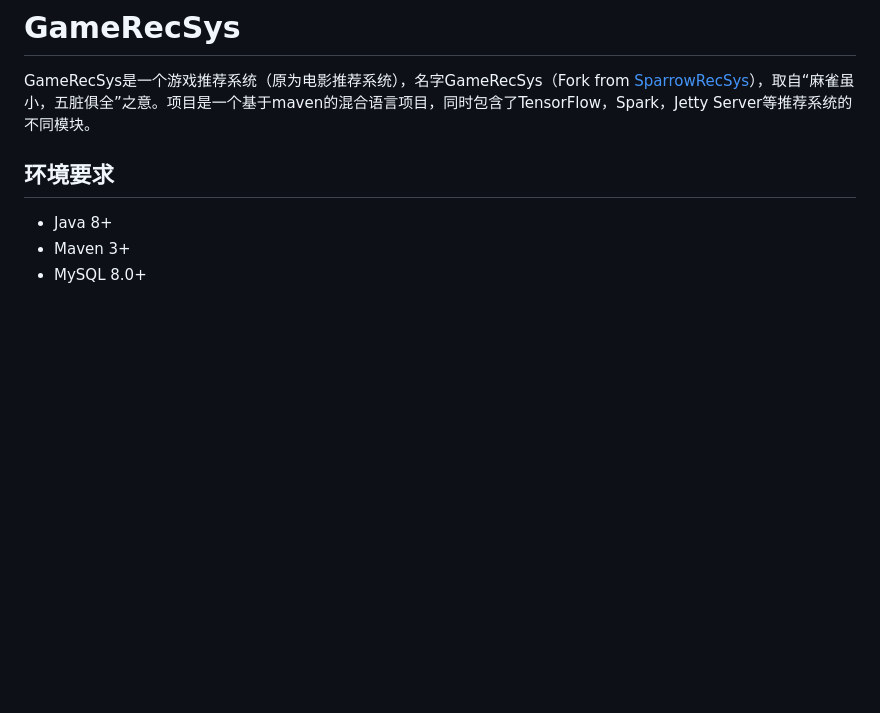
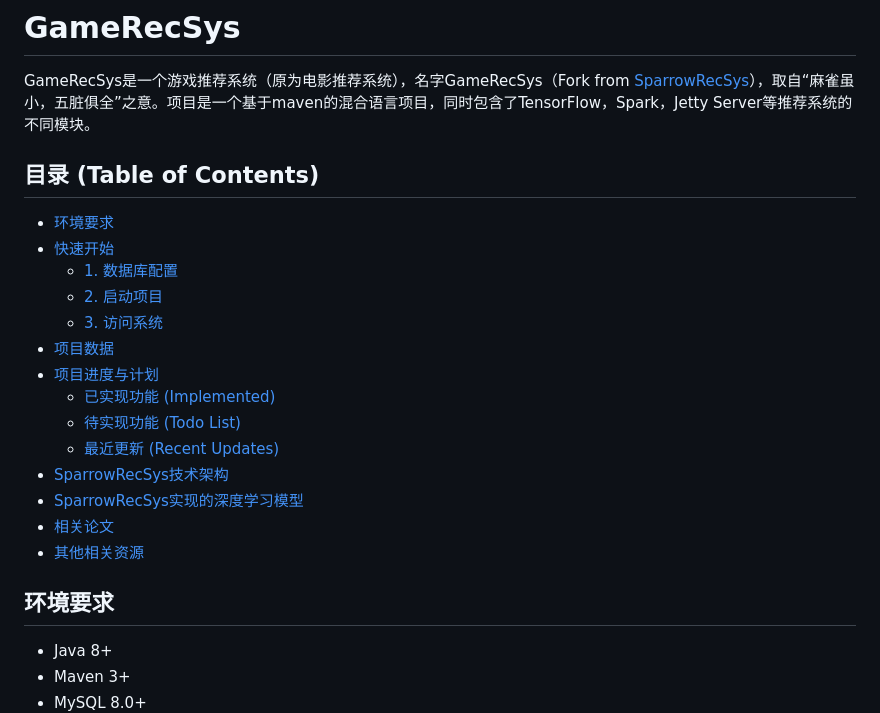
Before and after one commit to dangzitou/GameRecSys, a Markdown page: README.md, the part around the change. GitHub-like rendering; blank space fills up the shorter version.

Commit message:
Add Table of Contents to README

```diff
--- a/README.md
+++ b/README.md
@@ -1,5 +1,21 @@
 # GameRecSys
 GameRecSys是一个游戏推荐系统（原为电影推荐系统），名字GameRecSys（Fork from [SparrowRecSys](https://github.com/wzhe06/SparrowRecSys)），取自“麻雀虽小，五脏俱全”之意。项目是一个基于maven的混合语言项目，同时包含了TensorFlow，Spark，Jetty Server等推荐系统的不同模块。
+
+## 目录 (Table of Contents)
+- [环境要求](#环境要求)
+- [快速开始](#快速开始)
+  - [1. 数据库配置](#1-数据库配置)
+  - [2. 启动项目](#2-启动项目)
+  - [3. 访问系统](#3-访问系统)
+- [项目数据](#项目数据)
+- [项目进度与计划](#项目进度与计划)
+  - [已实现功能 (Implemented)](#已实现功能-implemented)
+  - [待实现功能 (Todo List)](#待实现功能-todo-list)
+  - [最近更新 (Recent Updates)](#最近更新-recent-updates)
+- [SparrowRecSys技术架构](#sparrowrecsys技术架构)
+- [SparrowRecSys实现的深度学习模型](#sparrowrecsys实现的深度学习模型)
+- [相关论文](#相关论文)
+- [其他相关资源](#其他相关资源)
 
 ## 环境要求
 * Java 8+
```
